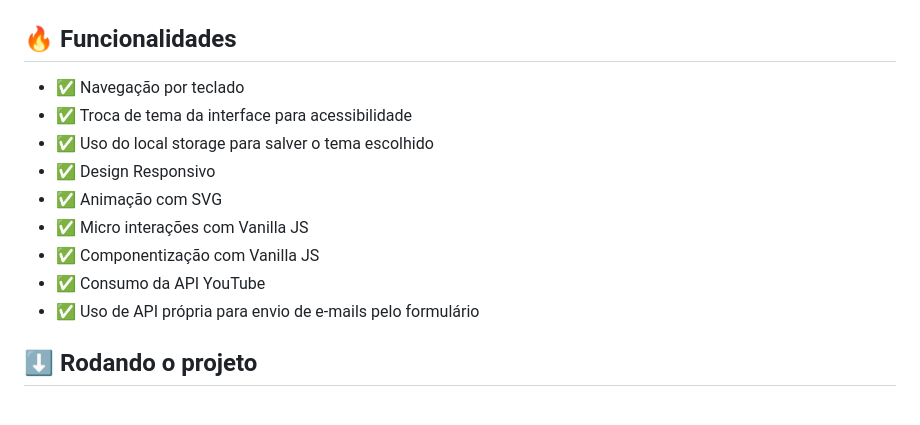
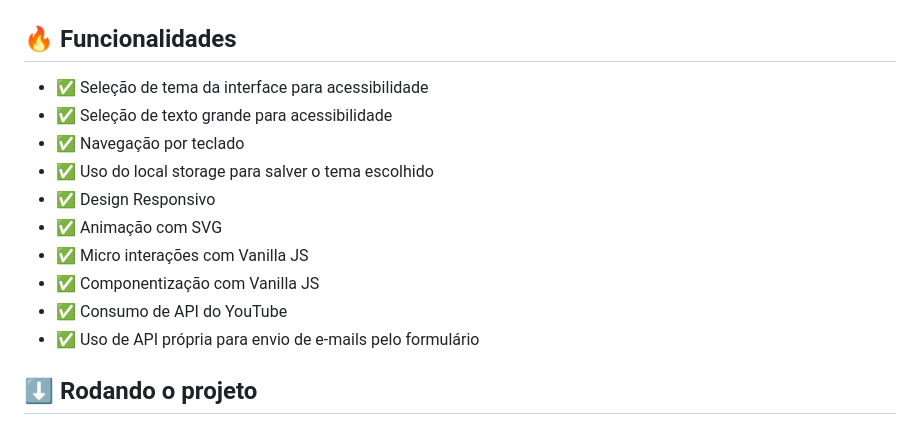
Before and after one commit to Dener-Garcia/site-portfolio-dener-criarbr, a Markdown page: README.md, the part around the change. Drawn GitHub-style.

```diff
--- a/README.md
+++ b/README.md
@@ -8,14 +8,15 @@ Meu portifólio de UX Engineer responsivo com foco em acessibilidade e design mi
 <img src="public/assets/screenshot-desktop.jpg" width="100%"/>  |  <img src="public/assets/screenshot-mobile.jpg" width="100%"/>
 
 ## 🔥 Funcionalidades
+- ✅ Seleção de tema da interface para acessibilidade
+- ✅ Seleção de texto grande para acessibilidade
 - ✅ Navegação por teclado
-- ✅ Troca de tema da interface para acessibilidade
 - ✅ Uso do local storage para salver o tema escolhido
 - ✅ Design Responsivo
 - ✅ Animação com SVG
 - ✅ Micro interações com Vanilla JS
 - ✅ Componentização com Vanilla JS
-- ✅ Consumo da API YouTube
+- ✅ Consumo de API do YouTube
 - ✅ Uso de API própria para envio de e-mails pelo formulário
 
 ## ⬇️ Rodando o projeto
```
